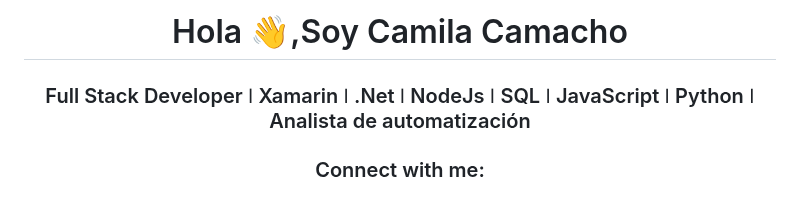
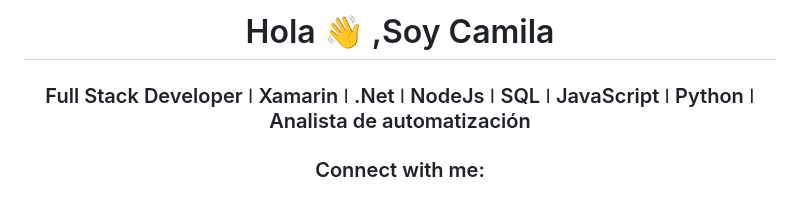
Before and after one commit to kamilacamacho1/kamilacamacho1, a Markdown page: README.md, the part around one of its changes. Drawn GitHub-style.

```diff
--- a/README.md
+++ b/README.md
@@ -1,7 +1,5 @@
-<h1 align="center">Hola 👋,Soy Camila Camacho</h1>
-<h3 align="center">Full Stack Developer ǀ Xamarin ǀ .Net ǀ NodeJs ǀ SQL ǀ JavaScript ǀ Python ǀ Analista de automatización</h3>
+<h1 align="center">Hola 👋 ,Soy Camila</h1><h3 align="center">Full Stack Developer ǀ Xamarin ǀ .Net ǀ NodeJs ǀ SQL ǀ JavaScript ǀ Python ǀ Analista de automatización</h3><h3 align="center">Connect with me:</h3>
 
-<h3 align="center">Connect with me:</h3>
+
 <p align="center">
-</p>
 
```
Also changed, not shown: other parts of README.md (+9 -2 lines).
